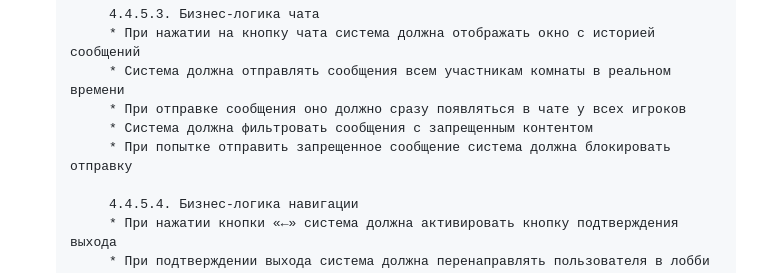
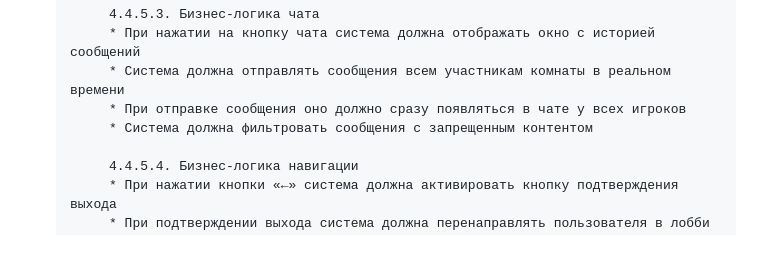
Before and after one commit to DOOMgayyyy/CasinoOchko, a Markdown page: TZ.md, the part around the change. Rendered like a GitHub page; blank space fills up the shorter version.

```diff
--- a/TZ.md
+++ b/TZ.md
@@ -418,7 +418,6 @@
             * Система должна отправлять сообщения всем участникам комнаты в реальном времени
             * При отправке сообщения оно должно сразу появляться в чате у всех игроков
             * Система должна фильтровать сообщения с запрещенным контентом
-            * При попытке отправить запрещенное сообщение система должна блокировать отправку
 
             4.4.5.4. Бизнес-логика навигации
             * При нажатии кнопки «←» система должна активировать кнопку подтверждения выхода
```
